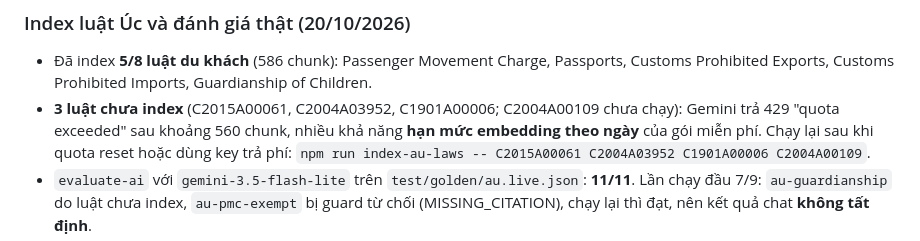
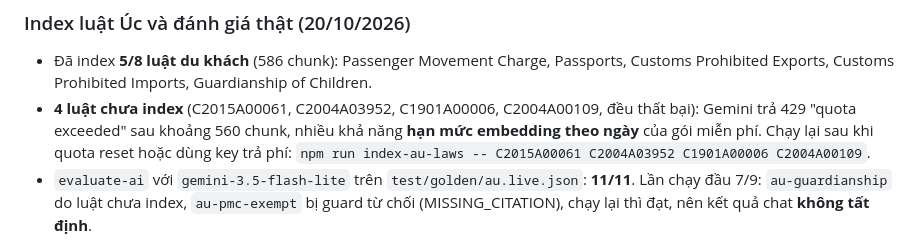
Before and after one commit to Phongxuan123/BeTravel, a Markdown page: docs/PROGRESS.md, the part around the change. GitHub-like rendering.

Commit message:
docs(ai): sua so luat chua index thanh 4
Co-Authored-By: Claude Sonnet 5.5 <noreply@anthropic.com>

```diff
--- a/docs/PROGRESS.md
+++ b/docs/PROGRESS.md
@@ -56,7 +56,7 @@ nguồn, câu thời tiết (thẻ ngoài phạm vi), câu tai nạn (số khẩ
 ### Index luật Úc và đánh giá thật (20/10/2026)
 
 - Đã index **5/8 luật du khách** (586 chunk): Passenger Movement Charge, Passports, Customs Prohibited Exports, Customs Prohibited Imports, Guardianship of Children.
-- **3 luật chưa index** (C2015A00061, C2004A03952, C1901A00006; C2004A00109 chưa chạy): Gemini trả 429 "quota exceeded" sau khoảng 560 chunk,
+- **4 luật chưa index** (C2015A00061, C2004A03952, C1901A00006, C2004A00109, đều thất bại): Gemini trả 429 "quota exceeded" sau khoảng 560 chunk,
   nhiều khả năng **hạn mức embedding theo ngày** của gói miễn phí. Chạy lại sau khi quota reset hoặc dùng key trả phí:
   `npm run index-au-laws -- C2015A00061 C2004A03952 C1901A00006 C2004A00109`.
 - `evaluate-ai` với `gemini-3.5-flash-lite` trên `test/golden/au.live.json`: **11/11**. Lần chạy đầu 7/9: `au-guardianship` do luật chưa index,
```
